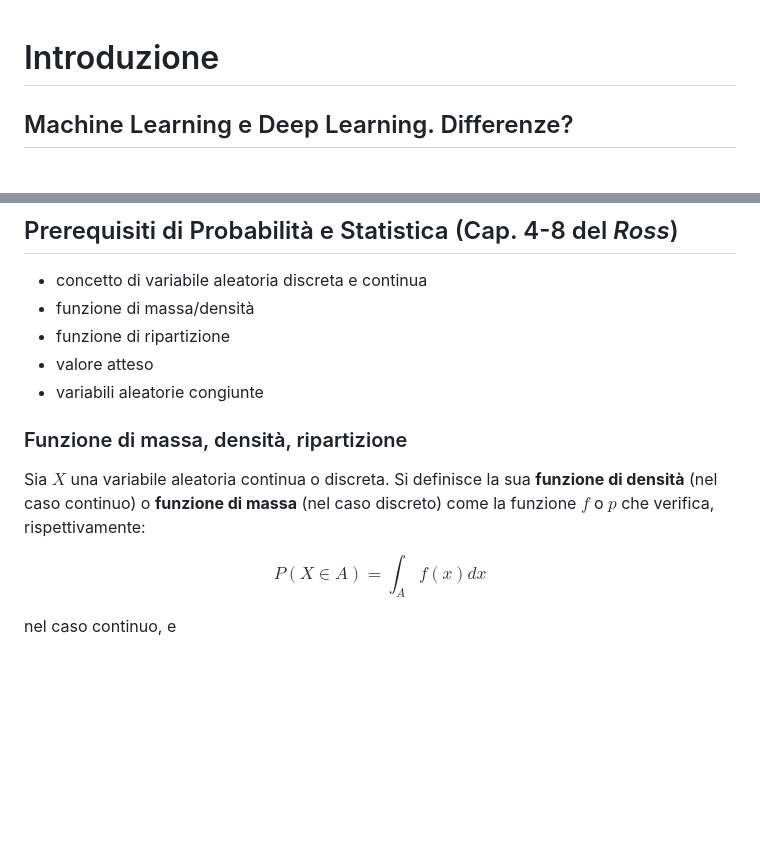
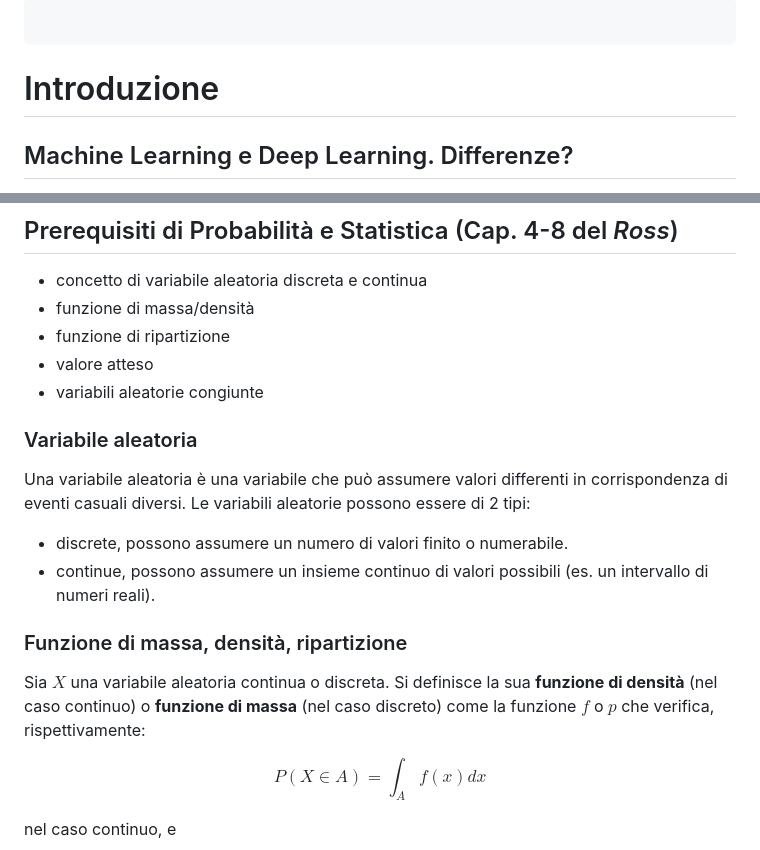
Before and after one commit to simonecolli/ML, a Markdown page: notes/01-intro.md, 2 parts joined by grey strips. Drawn GitHub-style; blank space fills up the shorter version.

Commit message:
note v.a. + toc

````diff
--- a/notes/01-intro.md
+++ b/notes/01-intro.md
@@ -1,3 +1,7 @@
+
+```toc
+```
+
 # Introduzione
 
 ## Machine Learning e Deep Learning. Differenze?
@@ -28,11 +32,17 @@ da una grande mole di dati anche _non etichettati_.
 - valore atteso
 - variabili aleatorie congiunte
 
+
+### Variabile aleatoria
+
+Una variabile aleatoria è una variabile che può assumere valori differenti in corrispondenza di eventi casuali diversi.
+Le variabili aleatorie possono essere di 2 tipi:
+- discrete, possono assumere un numero di valori finito o numerabile.
+- continue, possono assumere un insieme continuo di valori possibili (es. un intervallo di numeri reali).
+
 ### Funzione di massa, densità, ripartizione
 
-Sia $X$ una variabile aleatoria continua o discreta. Si definisce la sua
-**funzione di densità** (nel caso continuo) o **funzione di massa** (nel caso discreto)
-come la funzione $f$ o $p$ che verifica, rispettivamente:
+Sia $X$ una variabile aleatoria continua o discreta. Si definisce la sua **funzione di densità** (nel caso continuo) o **funzione di massa** (nel caso discreto) come la funzione $f$ o $p$ che verifica, rispettivamente:
 
 $$
 P(X \in A) = \int_{A}{f(x) dx}
````
